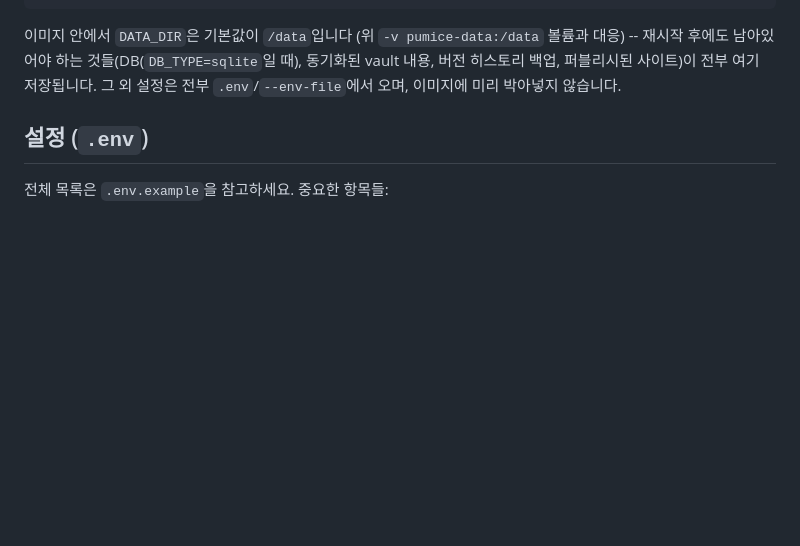
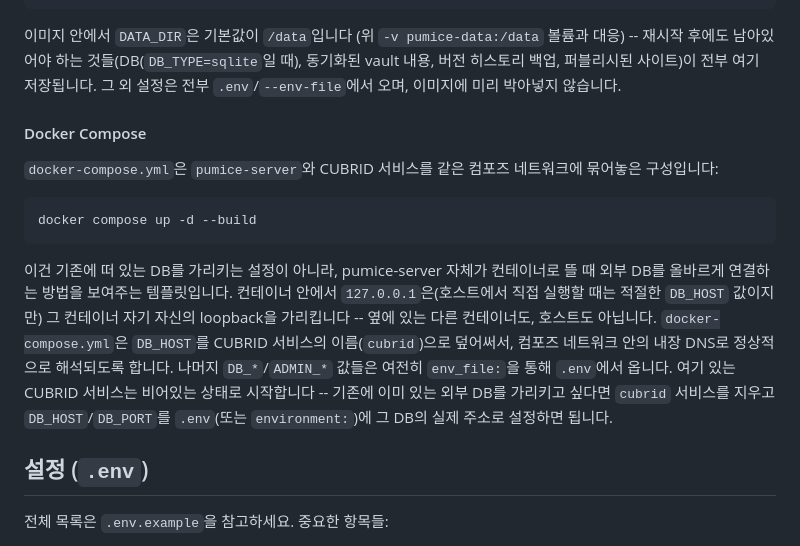
Before and after one commit to search5/pumice-server, a Markdown page: README.ko.md, the part around the change. Drawn GitHub-style; blank space fills up the shorter version.

````diff
--- a/README.ko.md
+++ b/README.ko.md
@@ -34,6 +34,25 @@ docker run -d --name pumice-server -p 8080:8080 \
 재시작 후에도 남아있어야 하는 것들(DB(`DB_TYPE=sqlite`일 때), 동기화된 vault 내용, 버전 히스토리
 백업, 퍼블리시된 사이트)이 전부 여기 저장됩니다. 그 외 설정은 전부 `.env`/`--env-file`에서
 오며, 이미지에 미리 박아넣지 않습니다.
+
+#### Docker Compose
+
+`docker-compose.yml`은 `pumice-server`와 CUBRID 서비스를 같은 컴포즈 네트워크에 묶어놓은
+구성입니다:
+
+```bash
+docker compose up -d --build
+```
+
+이건 기존에 떠 있는 DB를 가리키는 설정이 아니라, pumice-server 자체가 컨테이너로 뜰 때 외부
+DB를 올바르게 연결하는 방법을 보여주는 템플릿입니다. 컨테이너 안에서 `127.0.0.1`은(호스트에서
+직접 실행할 때는 적절한 `DB_HOST` 값이지만) 그 컨테이너 자기 자신의 loopback을 가리킵니다 --
+옆에 있는 다른 컨테이너도, 호스트도 아닙니다. `docker-compose.yml`은 `DB_HOST`를 CUBRID
+서비스의 이름(`cubrid`)으로 덮어써서, 컴포즈 네트워크 안의 내장 DNS로 정상적으로 해석되도록
+합니다. 나머지 `DB_*`/`ADMIN_*` 값들은 여전히 `env_file:`을 통해 `.env`에서 옵니다. 여기 있는
+CUBRID 서비스는 비어있는 상태로 시작합니다 -- 기존에 이미 있는 외부 DB를 가리키고 싶다면
+`cubrid` 서비스를 지우고 `DB_HOST`/`DB_PORT`를 `.env`(또는 `environment:`)에 그 DB의 실제
+주소로 설정하면 됩니다.
 
 ## 설정 (`.env`)
 
````
Also changed, not shown: README.md (+17 -0 lines).
